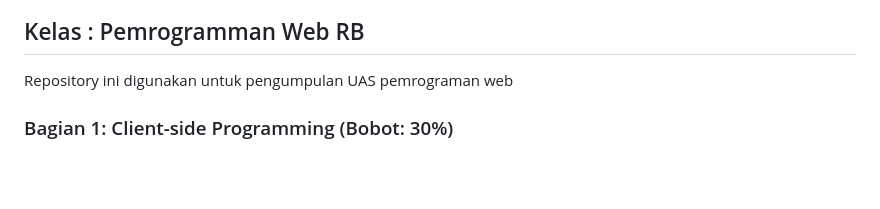
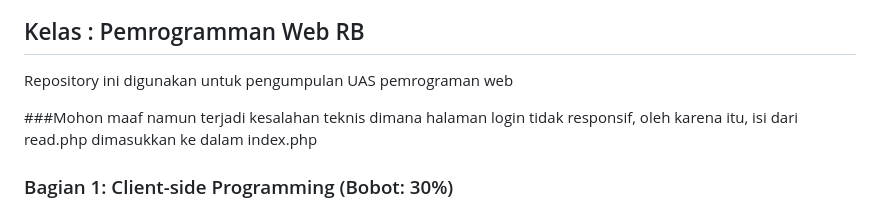
Before and after one commit to TobyM27/PEMWEB_UAS_Tobyanto_121140099, a Markdown page: README.md, the part around the change. GitHub-like rendering; blank space fills up the shorter version.

```diff
--- a/README.md
+++ b/README.md
@@ -5,6 +5,8 @@
 ## Kelas    : Pemrogramman Web RB
 
 Repository ini digunakan untuk pengumpulan UAS pemrograman web
+
+###Mohon maaf namun terjadi kesalahan teknis dimana halaman login tidak responsif, oleh karena itu, isi dari read.php dimasukkan ke dalam index.php
 
 ### Bagian 1: Client-side Programming (Bobot: 30%)
 DOM digunakan dalam index.php untuk mengambil username, memeriksa cookie, dan menetapkan cookie seperti kode dibawah ini
```
